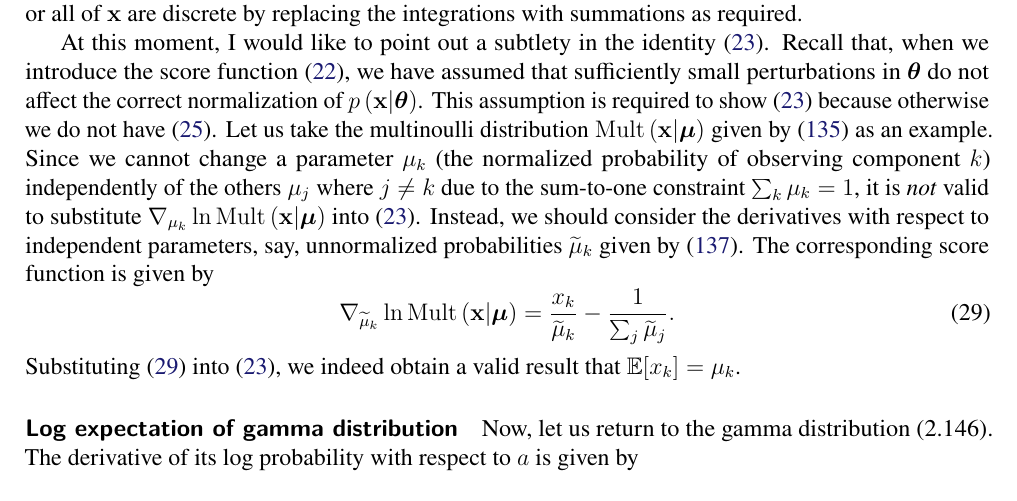
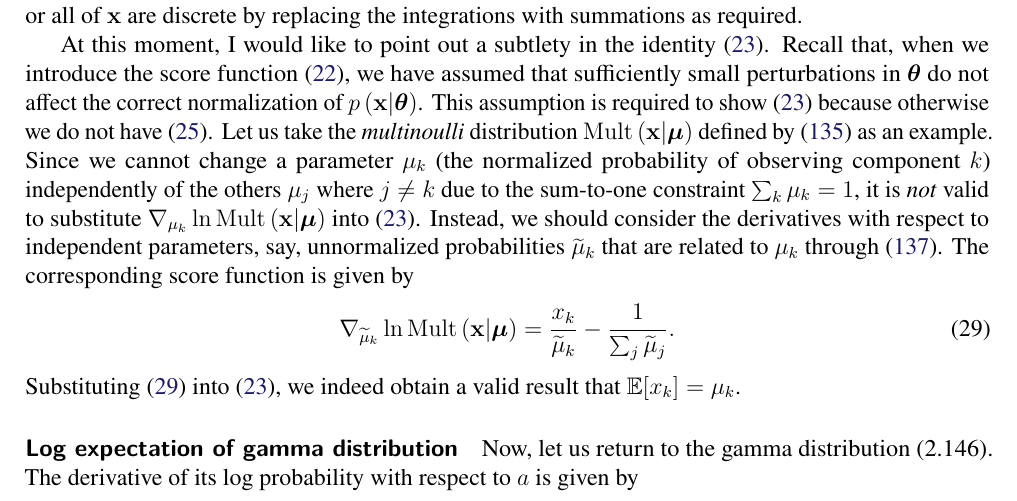
Before and after one commit to yousuketakada/prml_errata, a LaTeX document (prml_errata.tex): part of page 7 of 40, cut so that both start at the same text. Compiled offline with pdfLaTeX.

Commit message:
Edit: score function

```diff
--- a/prml_errata.tex
+++ b/prml_errata.tex
@@ -590,8 +590,8 @@ the correct normalization of $p\left(\mathbf{x}\middle|\bm{\theta}\right)$.
 This assumption is required to show \eqref{eq:expected_score_function_vanishes}
 because otherwise we do not have \eqref{eq:differentiating_integral_identity_wrt_parameters}.
 Let us take
-the multinoulli distribution~$\operatorname{Mult}\left(\mathbf{x}\middle|\bm{\mu}\right)$
-given by \eqref{eq:multinoulli_distribution}
+the \emph{multinoulli} distribution~$\operatorname{Mult}\left(\mathbf{x}\middle|\bm{\mu}\right)$
+defined by \eqref{eq:multinoulli_distribution}
 as an example.
 Since we cannot change a parameter~$\mu_k$
 (the normalized probability of observing component~$k$)
@@ -602,7 +602,7 @@ $\nabla_{\mu_k} \ln \operatorname{Mult}\left(\mathbf{x}\middle|\bm{\mu}\right)$
 into \eqref{eq:expected_score_function_vanishes}.
 Instead, we should consider the derivatives with respect to independent parameters, say,
 unnormalized probabilities~$\widetilde{\mu}_k$
-given by \eqref{eq:normalized_mu_from_unnormalized_mu}.
+that are related to $\mu_k$ through \eqref{eq:normalized_mu_from_unnormalized_mu}.
 The corresponding score function is given by
 \begin{equation}
 \nabla_{\widetilde{\mu}_k} \ln \operatorname{Mult}\left(\mathbf{x}\middle|\bm{\mu}\right)
```
